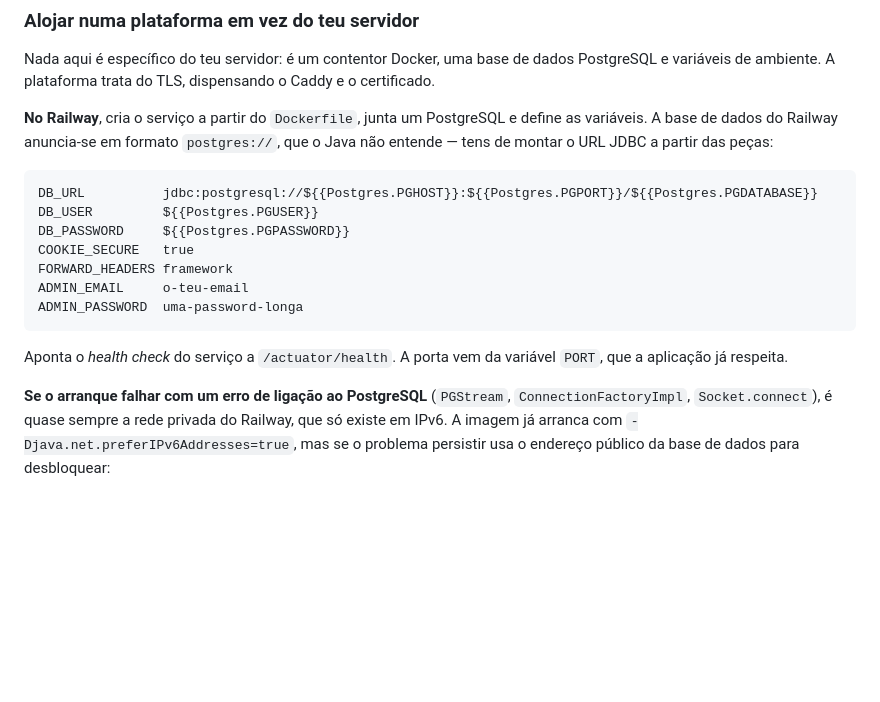
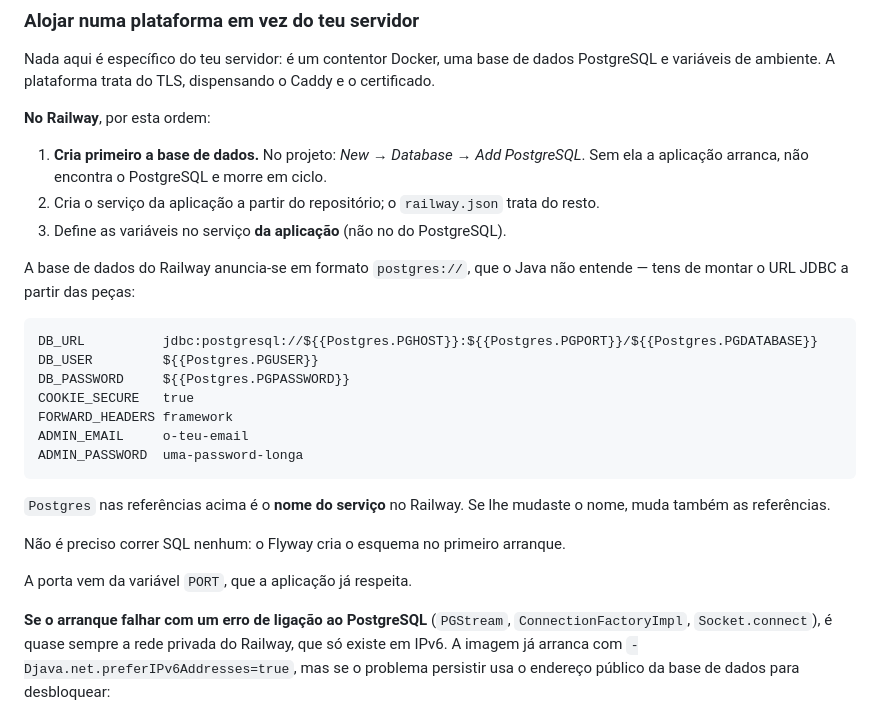
Before and after one commit to joaaoazul/LigaDosPobres, a Markdown page: README.md, the part around the change. GitHub-like rendering; blank space fills up the shorter version.

Commit message:
docs: pôr a criação da base de dados como primeiro passo no Railway
A instrução estava lá mas a meio de uma frase, fácil de saltar. Sem base de
dados a aplicação arranca, não encontra o PostgreSQL e entra em ciclo de
reinícios — que é o sintoma mais confuso possível para quem julga que o
problema está no código.

Co-Authored-By: Claude Opus 5 <noreply@anthropic.com>
Claude-Session: https://claude.ai/code/session_01DnPcZSh9wuj1Aacjcndmu4

````diff
--- a/README.md
+++ b/README.md
@@ -82,10 +82,16 @@ Nada aqui é específico do teu servidor: é um contentor Docker, uma base de da
 PostgreSQL e variáveis de ambiente. A plataforma trata do TLS, dispensando o
 Caddy e o certificado.
 
-**No Railway**, cria o serviço a partir do `Dockerfile`, junta um PostgreSQL e
-define as variáveis. A base de dados do Railway anuncia-se em formato
-`postgres://`, que o Java não entende — tens de montar o URL JDBC a partir das
-peças:
+**No Railway**, por esta ordem:
+
+1. **Cria primeiro a base de dados.** No projeto: *New → Database → Add PostgreSQL*.
+   Sem ela a aplicação arranca, não encontra o PostgreSQL e morre em ciclo.
+2. Cria o serviço da aplicação a partir do repositório; o `railway.json` trata
+   do resto.
+3. Define as variáveis no serviço **da aplicação** (não no do PostgreSQL).
+
+A base de dados do Railway anuncia-se em formato `postgres://`, que o Java não
+entende — tens de montar o URL JDBC a partir das peças:
 
 ```
 DB_URL          jdbc:postgresql://${{Postgres.PGHOST}}:${{Postgres.PGPORT}}/${{Postgres.PGDATABASE}}
@@ -97,8 +103,12 @@ ADMIN_EMAIL     o-teu-email
 ADMIN_PASSWORD  uma-password-longa
 ```
 
-Aponta o *health check* do serviço a `/actuator/health`. A porta vem da variável
-`PORT`, que a aplicação já respeita.
+`Postgres` nas referências acima é o **nome do serviço** no Railway. Se lhe
+mudaste o nome, muda também as referências.
+
+Não é preciso correr SQL nenhum: o Flyway cria o esquema no primeiro arranque.
+
+A porta vem da variável `PORT`, que a aplicação já respeita.
 
 **Se o arranque falhar com um erro de ligação ao PostgreSQL** (`PGStream`,
 `ConnectionFactoryImpl`, `Socket.connect`), é quase sempre a rede privada do
````
